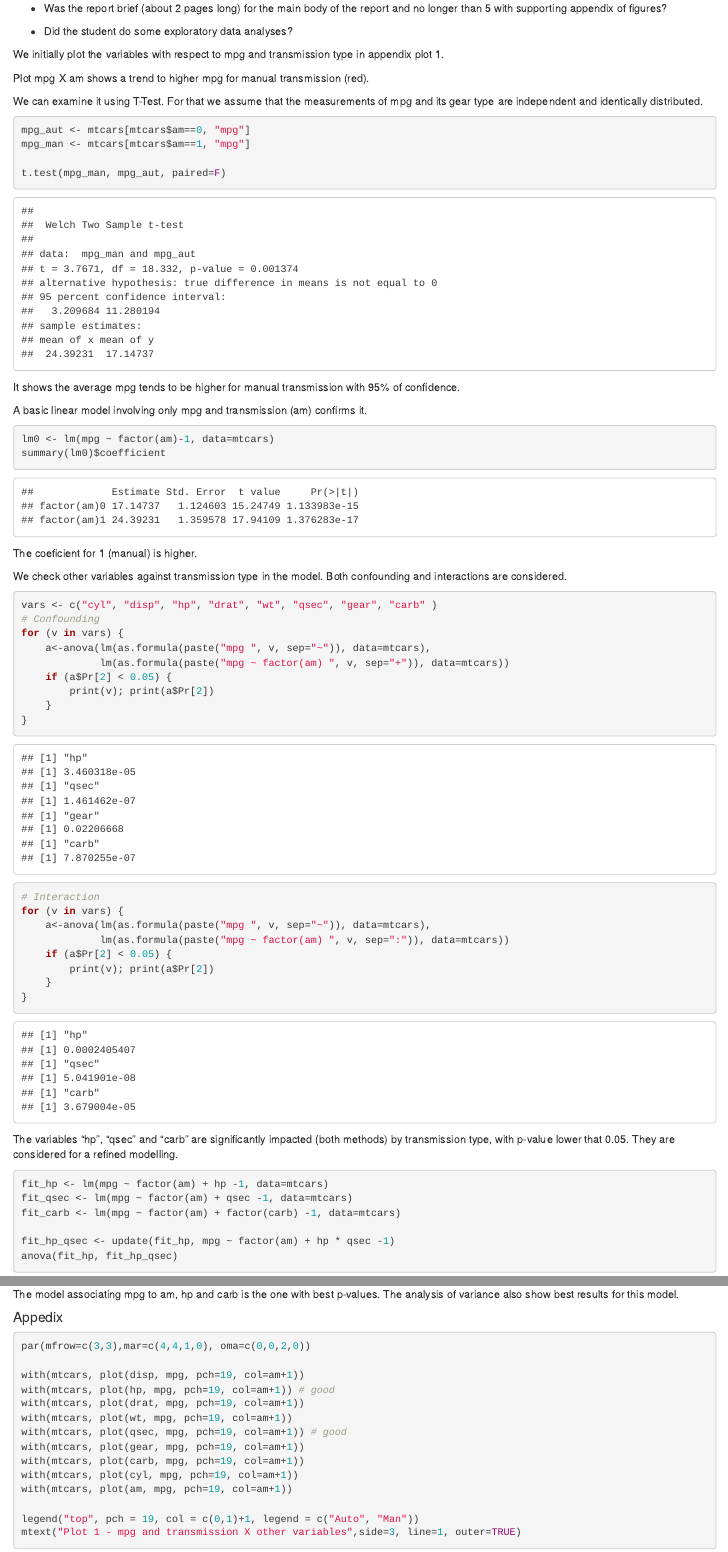
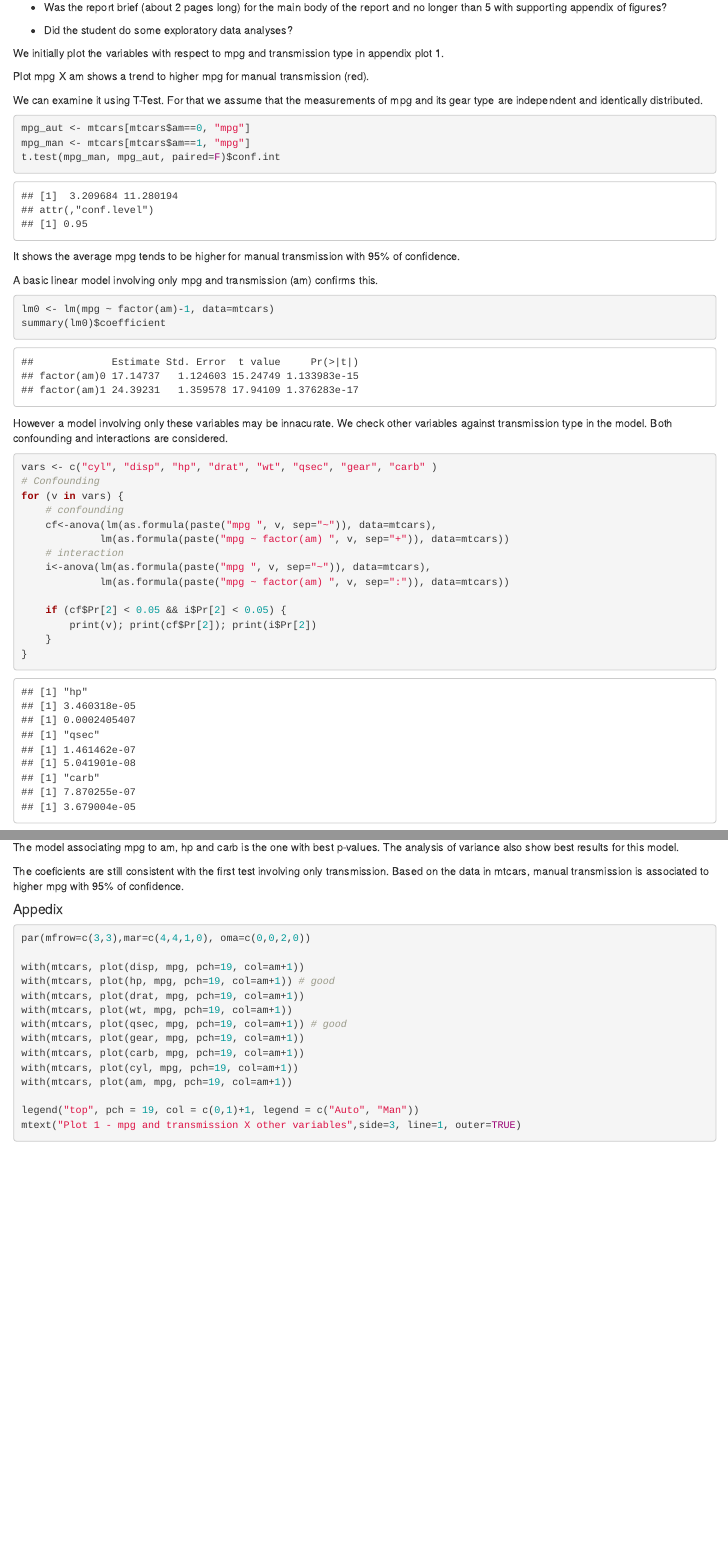
Before and after one commit to sandrovicente/coursera-r, an R Markdown document (regmods/Report.Rmd): the page in a window 1100 px wide, from 420 px down before the commit and from 390 px down after it, so that both start at the same text, and a second part further down, joined at a grey line. Rendered offline with R 4.5, knitr and Pandoc, with nearby package versions.

Commit message:
fixes in report

````diff
--- a/regmods/Report.Rmd
+++ b/regmods/Report.Rmd
@@ -39,44 +38,38 @@ We can examine it using T-Test. For that we assume that the measurements of mpg
 ```{r}
 mpg_aut <- mtcars[mtcars$am==0, "mpg"]
 mpg_man <- mtcars[mtcars$am==1, "mpg"]
-
-t.test(mpg_man, mpg_aut, paired=F)
+t.test(mpg_man, mpg_aut, paired=F)$conf.int
 ```
 
 It shows the average mpg tends to be higher for manual transmission with 95% of confidence.
 
-A basic linear model involving only mpg and transmission (am) confirms it.
+A basic linear model involving only mpg and transmission (am) confirms this.
 
 ```{r}
 lm0 <- lm(mpg ~ factor(am)-1, data=mtcars)
 summary(lm0)$coefficient
 ```
 
-The coeficient for 1 (manual) is higher.
-
-We check other variables against transmission type in the model. Both confounding and interactions are considered.
+However a model involving only these variables may be innacurate. We check other variables against transmission type in the model. Both confounding and interactions are considered.
 
 ```{r}
 vars <- c("cyl", "disp", "hp", "drat", "wt", "qsec", "gear", "carb" )
 # Confounding
 for (v in vars) {
-    a<-anova(lm(as.formula(paste("mpg ", v, sep="~")), data=mtcars),
+    # confounding
+    cf<-anova(lm(as.formula(paste("mpg ", v, sep="~")), data=mtcars),
              lm(as.formula(paste("mpg ~ factor(am) ", v, sep="+")), data=mtcars))
-    if (a$Pr[2] < 0.05) {
-        print(v); print(a$Pr[2])
-    }
-}
-# Interaction
-for (v in vars) {
-    a<-anova(lm(as.formula(paste("mpg ", v, sep="~")), data=mtcars),
+    # interaction
+    i<-anova(lm(as.formula(paste("mpg ", v, sep="~")), data=mtcars),
              lm(as.formula(paste("mpg ~ factor(am) ", v, sep=":")), data=mtcars))
-    if (a$Pr[2] < 0.05) {
-        print(v); print(a$Pr[2])
+
+    if (cf$Pr[2] < 0.05 && i$Pr[2] < 0.05) {
+        print(v); print(cf$Pr[2]); print(i$Pr[2])
     }
 }
 ```
 
-The variables "hp", "qsec" and "carb" are significantly impacted (both methods) by transmission type, with p-value lower that 0.05. They are considered for a refined modelling.
+The variables "hp", "qsec" and "carb" are significantly impacted (both methods) by transmission type, with p-value lower that 0.05. Therefore, they are considered for a refined modelling.
 
 ```{r}
 fit_hp <- lm(mpg ~ factor(am) + hp -1, data=mtcars)
@@ -97,6 +90,8 @@ summary(fit_hp_qsec_carb)$coefficients # no good p-values
 ```
 
 The model associating mpg to am, hp and carb is the one with best p-values. The analysis of variance also show best results for this model.
+
+The coeficients are still consistent with the first test involving only transmission. Based on the data in mtcars, manual transmission is associated to higher mpg with 95% of confidence.
 
 #### Appedix
 
````
Also changed, not shown: regmods/Report.Rmd (1 more changed lines).
